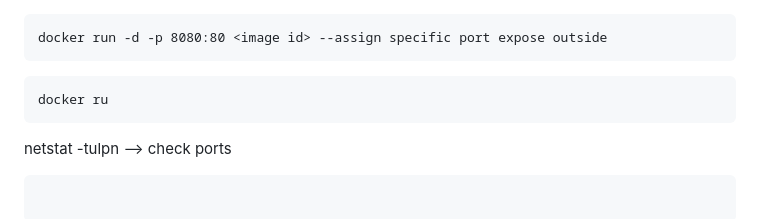
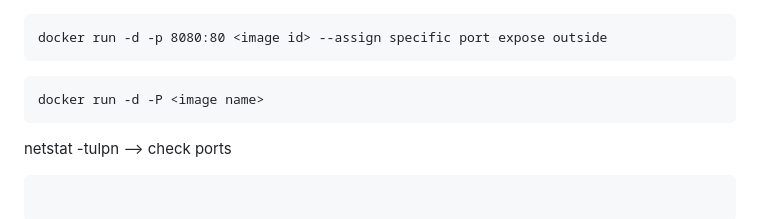
Before and after one commit to rajatpzade/CDEC-b26-b27-b28-b32, a Markdown page: README.md, the part around the change. Rendered like a GitHub page.

Commit message:
--- Auto Git Commit By Rajatz ---

````diff
--- a/README.md
+++ b/README.md
@@ -96,7 +96,7 @@ docker inspect <container id>   --detail info of cont
 docker run -d -p 8080:80 <image id> --assign specific port expose outside
 ```
 ```
-docker ru
+docker run -d -P <image name>
 ```
 netstat -tulpn   --> check ports
 ```
````
